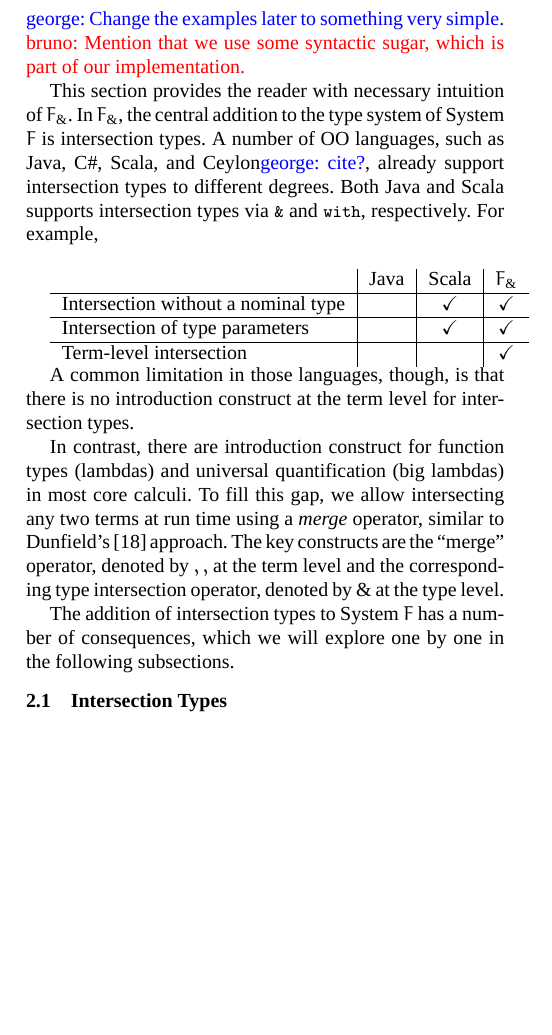
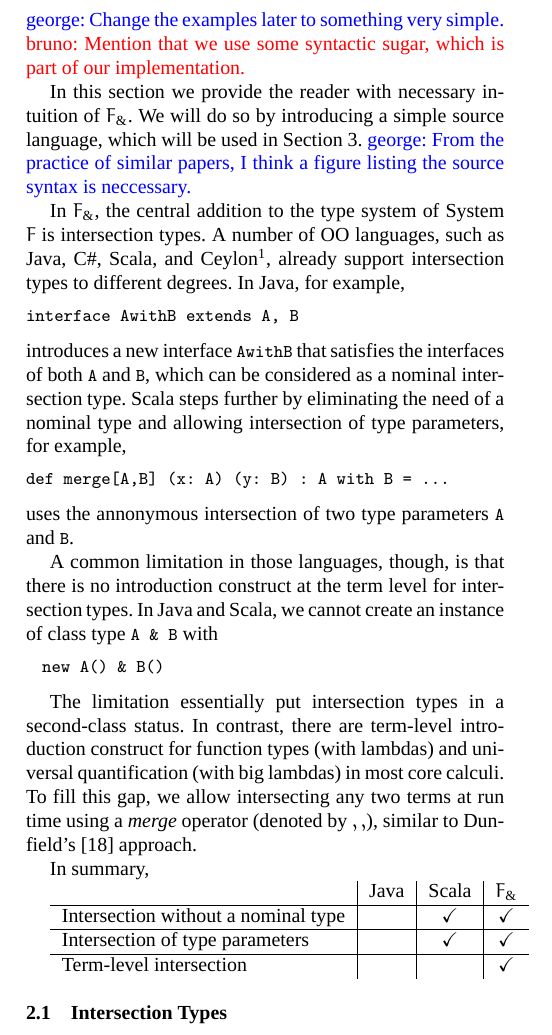
Before and after one commit to zhiyuanshi/intersection, a LaTeX paper (paper/main.tex, which reads paper/sections/overview.tex): part of one column of page 2 of 19, cut so that both start at the same text, the shorter picture padded with empty space. Compiled offline with XeLaTeX; a missing font is replaced by an installed copy or a similar font.

Commit message:
Compare intersection types in OO languages

```diff
--- a/paper/sections/overview.tex
+++ b/paper/sections/overview.tex
@@ -6,44 +6,61 @@
 \bruno{Mention that we use some syntactic sugar, which is part
 of our implementation.}
 
-This section provides the reader with necessary intuition of \name. In \name,
-the central addition to the type system of System $ F $ is intersection types.
-A number of OO languages, such as Java, C\#, Scala, and Ceylon\george{cite?}, already
-support intersection types to different degrees. Both Java and Scala supports
-intersection types via \lstinline{&} and \lstinline{with}, respectively. For
-example,
+In this section we provide the reader with necessary intuition of \name. We will
+do so by introducing a simple source language, which will be used in
+Section~\ref{sec:application}. \george{From the practice of similar papers, I
+  think a figure listing the source syntax is neccessary.}
+
+In \name, the central addition to the type system of System $ F $ is
+intersection types. A number of OO languages, such as Java, C\#, Scala, and
+Ceylon\footnote{\url{http://ceylon-lang.org/}}, already support intersection
+types to different degrees. In Java, for example,
 \begin{lstlisting}
+interface AwithB extends A, B
+\end{lstlisting}
+introduces a new interface \lstinline{AwithB} that satisfies the interfaces of
+both \lstinline{A} and \lstinline{B}, which can be considered as a nominal
+intersection type. Scala steps further by eliminating the need of a nominal type
+and allowing intersection of type parameters, for example,
+\begin{lstlisting}
+def merge[A,B] (x: A) (y: B) : A with B = ...
+\end{lstlisting}
+uses the annonymous intersection of two type parameters \lstinline{A} and
+\lstinline{B}.
 
+A common limitation in those languages, though, is that there is no introduction
+construct at the term level for intersection types. In Java and Scala, we cannot
+create an instance of class type \lstinline{A & B} with
+\begin{lstlisting}
+  new A() & B()
 \end{lstlisting}
 
+The limitation essentially put intersection types in a second-class status. In
+contrast, there are term-level introduction construct for function types (with
+lambdas) and universal quantification (with big lambdas) in most core calculi.
+To fill this gap, we allow intersecting any two terms at run time using a
+\emph{merge} operator (denoted by $ \mergeop $), similar to
+Dunfield's~\cite{dunfield2014elaborating} approach.
+
+In summary,
+
 \begin{tabular}{ l | c | c | c }
-  & Java & Scala & \name \\
-  \hline
-  Intersection without a nominal type & & \checkmark & \checkmark  \\
-  \hline
-  Intersection of type parameters & & \checkmark & \checkmark \\
-  \hline
-  Term-level intersection & & & \checkmark \\
-\end{tabular}
+                                      & Java & Scala      & \name      \\ \hline
+  Intersection without a nominal type &      & \checkmark & \checkmark \\ \hline
+  Intersection of type parameters     &      & \checkmark & \checkmark \\ \hline
+  Term-level intersection             &      &            & \checkmark
+\end{tabular} \\
 
-A common limitation in those languages, though, is that there is no introduction
-construct at the term level for intersection types.
-
-In contrast, there are
-introduction construct for function types (lambdas) and universal quantification
-(big lambdas) in most core calculi. To fill this gap, we allow intersecting any
-two terms at run time using a \emph{merge} operator, similar to
-Dunfield's~\cite{dunfield2014elaborating} approach. The key constructs are the
-``merge'' operator, denoted by $ \mergeop $ at the term level and the
-corresponding type intersection operator, denoted by $ \andop $ at the type
-level.
+% The key constructs are the ``merge'' operator, denoted by $ \mergeop $
+% at the term level and the corresponding type intersection operator, denoted by
+% $ \andop $ at the type level.
 % \bruno{We take a particular approach to intersection types, namely that of
 % Dundfield. Some other approaches are different. The \emph{key feature} in
 % Dunfield's approach is the $\mergeop$ operator, which allows for run-time
 % value/object composition.}
 
-The addition of intersection types to System $ F $ has a number of consequences,
-which we will explore one by one in the following subsections.
+% The addition of intersection types to System $ F $ has a number of consequences,
+% which we will explore one by one in the following subsections.
 % \bruno{Don't mention prototype-based inheritance in the summary, unless you
 % are going to mention it later in the section. \emph{More generally don't
 % mention things that you don't talk about later!}}.
```
Also changed, not shown: paper/main.pdf.
